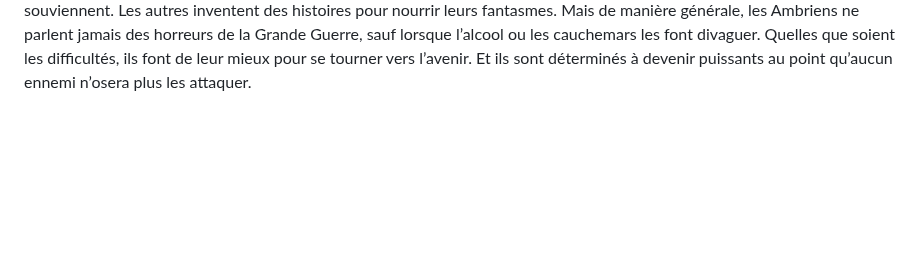
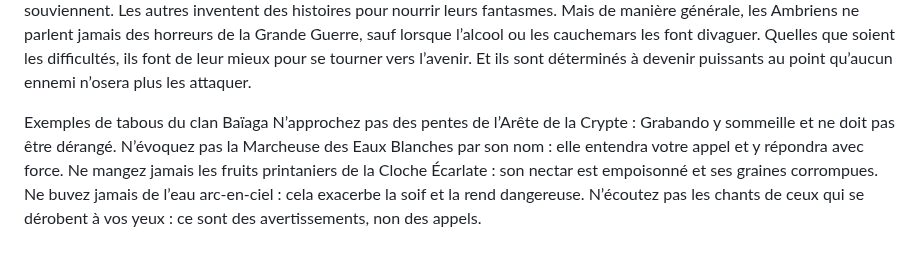
Before and after one commit to appyd-fr/home, a Markdown page: Symbaroum/Encarts.md, the part around the change. Drawn GitHub-style; blank space fills up the shorter version.

Commit message:
create/update 'Encarts.md' file

```diff
--- a/Symbaroum/Encarts.md
+++ b/Symbaroum/Encarts.md
@@ -56,3 +56,31 @@ mieux pour se tourner vers l’avenir. Et ils
 sont déterminés à devenir puissants au
 point qu’aucun ennemi n’osera plus les
 attaquer.
+
+Exemples de tabous
+du clan Baïaga
+N’approchez pas des
+pentes de l’Arête de la
+Crypte : Grabando y
+sommeille et ne doit
+pas être dérangé.
+N’évoquez pas la
+Marcheuse des Eaux
+Blanches par son nom :
+elle entendra votre
+appel et y répondra
+avec force.
+Ne mangez jamais les
+fruits printaniers de la
+Cloche Écarlate : son
+nectar est empoisonné
+et ses graines corrompues.
+Ne buvez jamais de
+l’eau arc-en-ciel : cela
+exacerbe la soif et la
+rend dangereuse.
+N’écoutez pas les
+chants de ceux qui se
+dérobent à vos yeux :
+ce sont des avertissements,
+non des appels.
```
